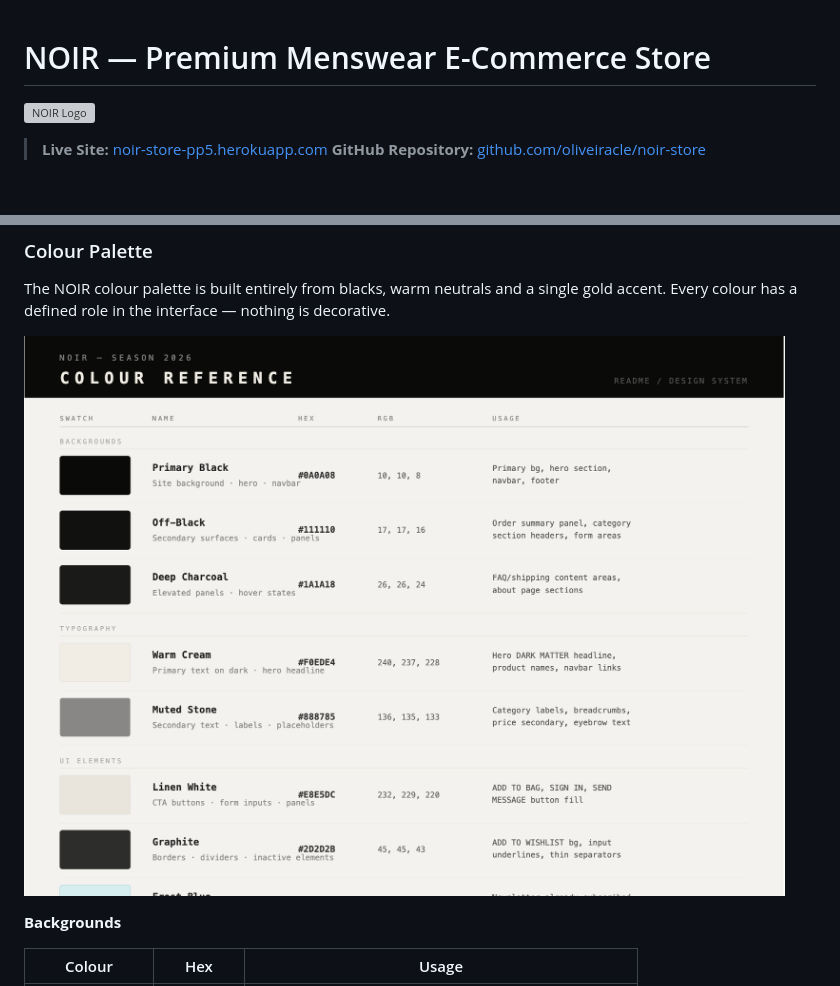
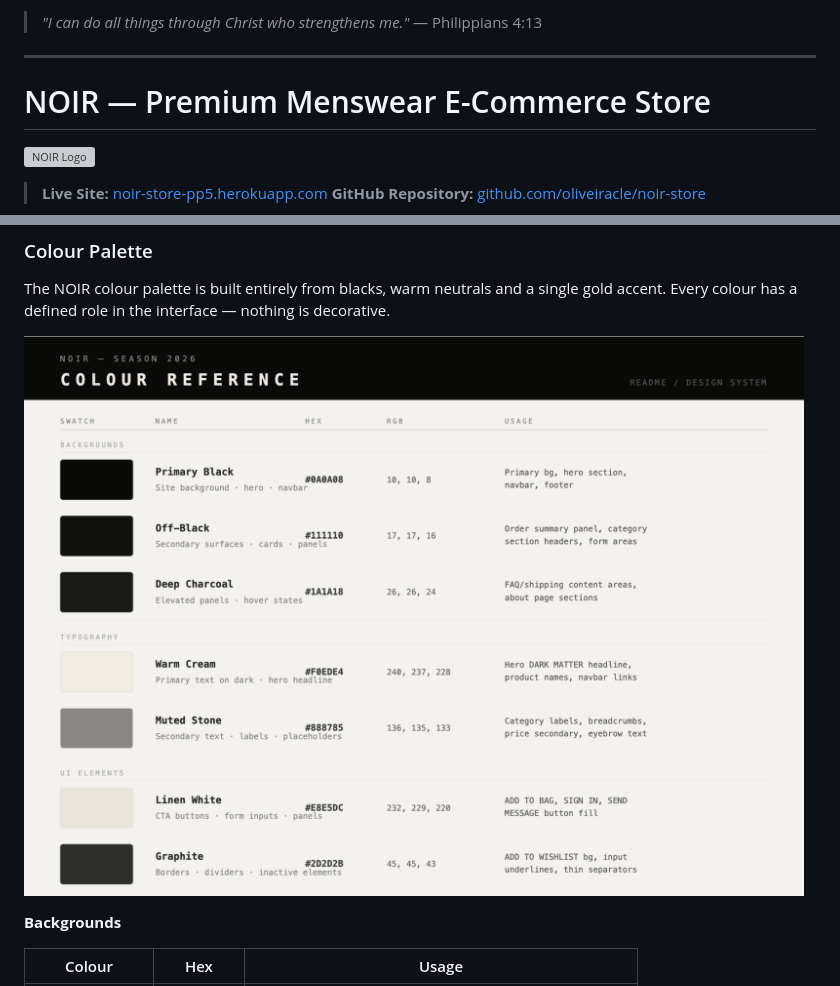
Before and after one commit to oliveiracle/noir-store, a Markdown page: README.md, 2 parts joined by grey strips. Drawn GitHub-style; pictures changed too: docs/noir_colour_palette.png; blank space fills up the shorter version; grey boxes are pictures that could not be loaded.

Commit message:
Add Scripture dedication at top of README and update colour palette image

```diff
--- a/README.md
+++ b/README.md
@@ -1,3 +1,7 @@
+> *"I can do all things through Christ who strengthens me."* — Philippians 4:13
+
+---
+
 # NOIR — Premium Menswear E-Commerce Store
 
 ![NOIR Logo](docs/noir_logo.png)
```
